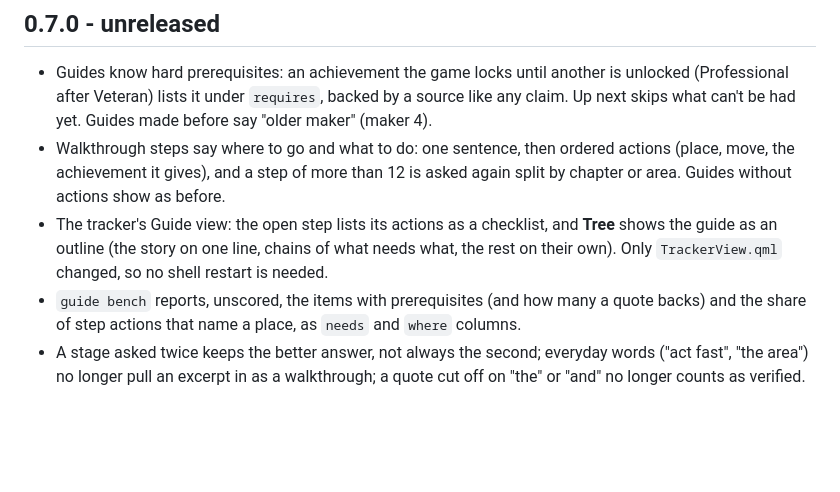
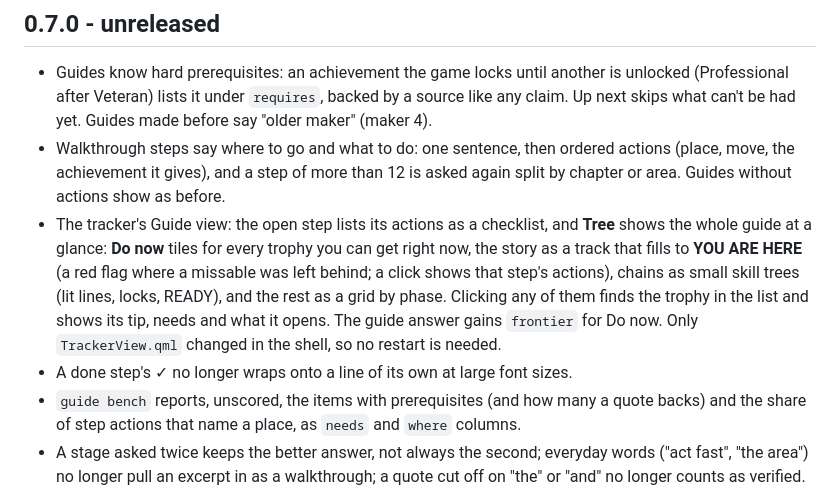
Before and after one commit to mateuspim/omatrophy, a Markdown page: CHANGELOG.md, the part around the change. GitHub-like rendering; blank space fills up the shorter version.

```diff
--- a/CHANGELOG.md
+++ b/CHANGELOG.md
@@ -11,9 +11,17 @@
   of more than 12 is asked again split by chapter or area. Guides
   without actions show as before.
 - The tracker's Guide view: the open step lists its actions as a
-  checklist, and **Tree** shows the guide as an outline (the story on
-  one line, chains of what needs what, the rest on their own). Only
-  `TrackerView.qml` changed, so no shell restart is needed.
+  checklist, and **Tree** shows the whole guide at a glance: **Do now**
+  tiles for every trophy you can get right now, the story as a track
+  that fills to **YOU ARE HERE** (a red flag where a missable was left
+  behind; a click shows that step's actions), chains as small skill
+  trees (lit lines, locks, READY), and the rest as a grid by phase.
+  Clicking any of them finds the trophy in the list and shows its tip,
+  needs and what it opens. The guide answer gains `frontier` for Do
+  now. Only `TrackerView.qml` changed in the shell, so no restart is
+  needed.
+- A done step's ✓ no longer wraps onto a line of its own at large
+  font sizes.
 - `guide bench` reports, unscored, the items with prerequisites (and
   how many a quote backs) and the share of step actions that name a
   place, as `needs` and `where` columns.
```
Also changed, not shown: README.md (+28 -8 lines), docs/adr/0020-requires-and-the-guide-tree.md (+14 -0 lines), docs/brand/captures/guide-tree.png (added).
